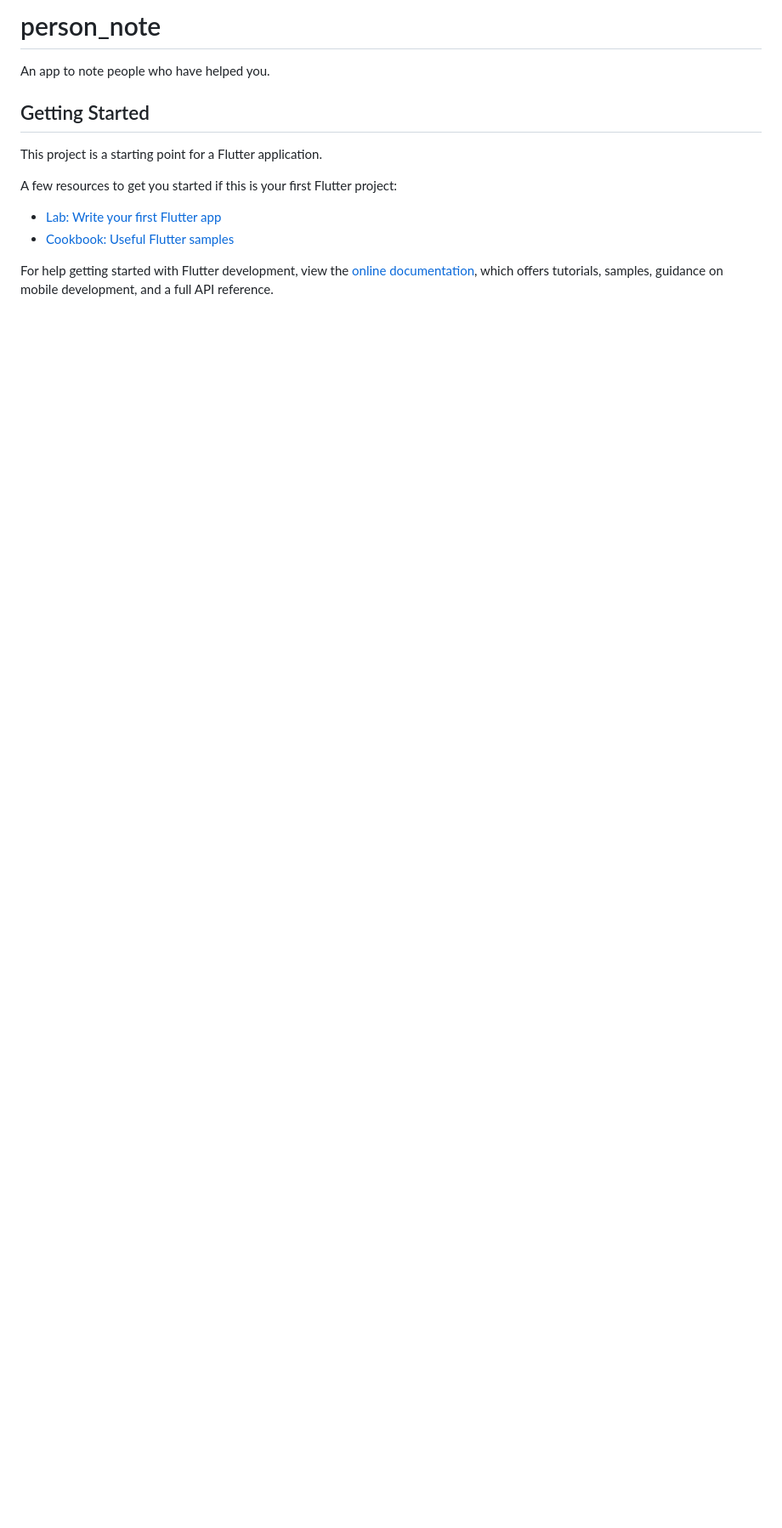
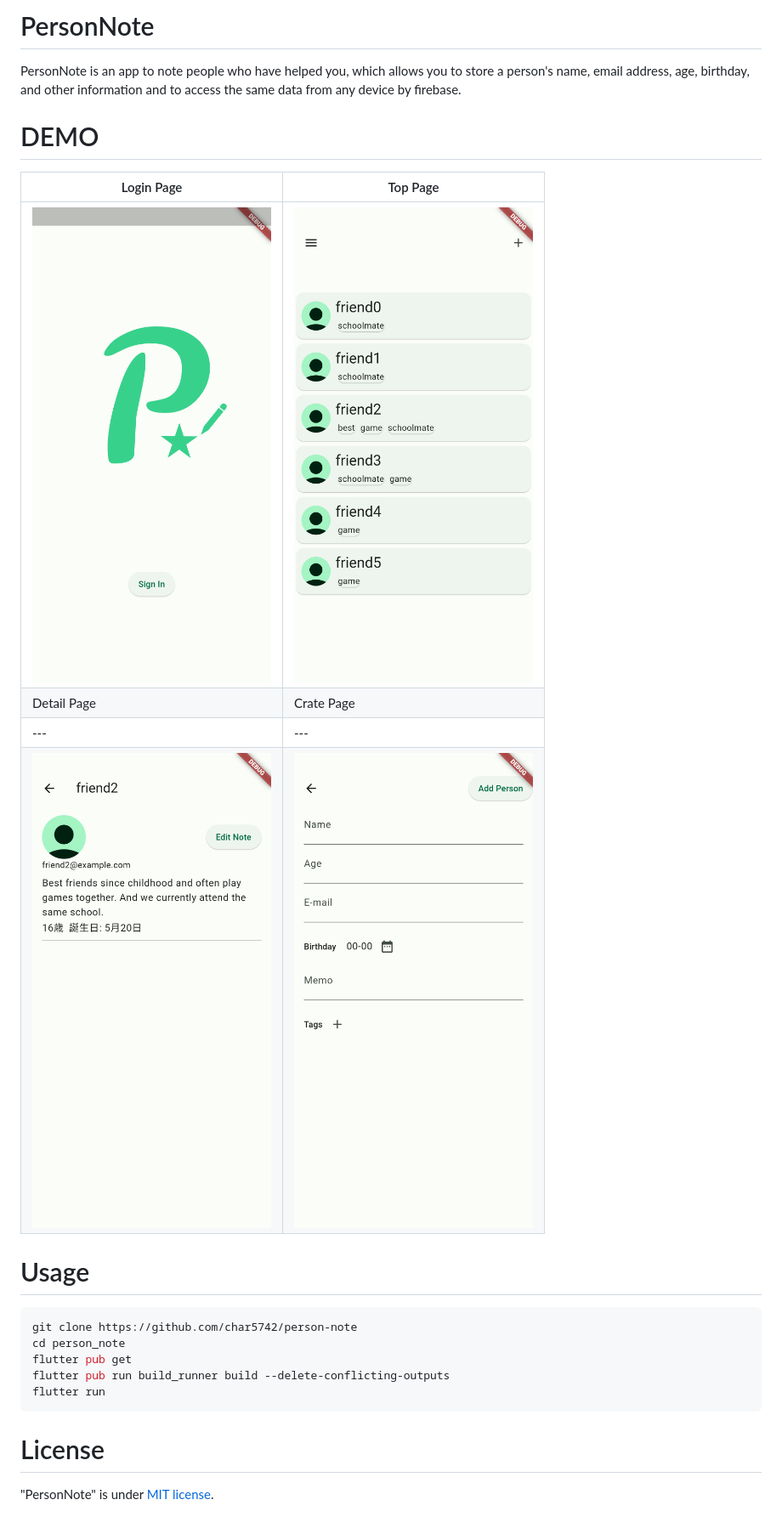
Before and after one commit to char5742/person-note, a Markdown page: README.md, the part around the change. Shown: that part at 85% size. GitHub-like rendering; pictures changed too: screen_shots/create_page.png (added), screen_shots/detail_page.png (added), screen_shots/login_page.png (added); blank space fills up the shorter version.

Commit message:
add README and LICENSE.md (#23)
* #22 doc: README

* Create LICENSE.md

````diff
--- a/README.md
+++ b/README.md
@@ -1,16 +1,29 @@
-# person_note
+# PersonNote
 
-An app to note people who have helped you.
+PersonNote is an app to note people who have helped you, which allows you to store a person's name, email address, age, birthday, and other information and to access the same data from any device by firebase.
 
-## Getting Started
+# DEMO
 
-This project is a starting point for a Flutter application.
+Login Page | Top Page
+--- | ---
+![Login Page](screen_shots/login_page.png) | ![Top Page](screen_shots/top_page.png)
+Detail Page | Crate Page
+--- | ---
+![Detail Page](screen_shots/detail_page.png) | ![Create Page](screen_shots/create_page.png)
 
-A few resources to get you started if this is your first Flutter project:
 
-- [Lab: Write your first Flutter app](https://docs.flutter.dev/get-started/codelab)
-- [Cookbook: Useful Flutter samples](https://docs.flutter.dev/cookbook)
 
-For help getting started with Flutter development, view the
-[online documentation](https://docs.flutter.dev/), which offers tutorials,
-samples, guidance on mobile development, and a full API reference.
+# Usage
+
+```bash
+git clone https://github.com/char5742/person-note
+cd person_note
+flutter pub get
+flutter pub run build_runner build --delete-conflicting-outputs
+flutter run
+```
+
+
+# License
+
+"PersonNote" is under [MIT license](https://en.wikipedia.org/wiki/MIT_License).
````
Also changed, not shown: LICENSE.md (added, +21 -0 lines).
